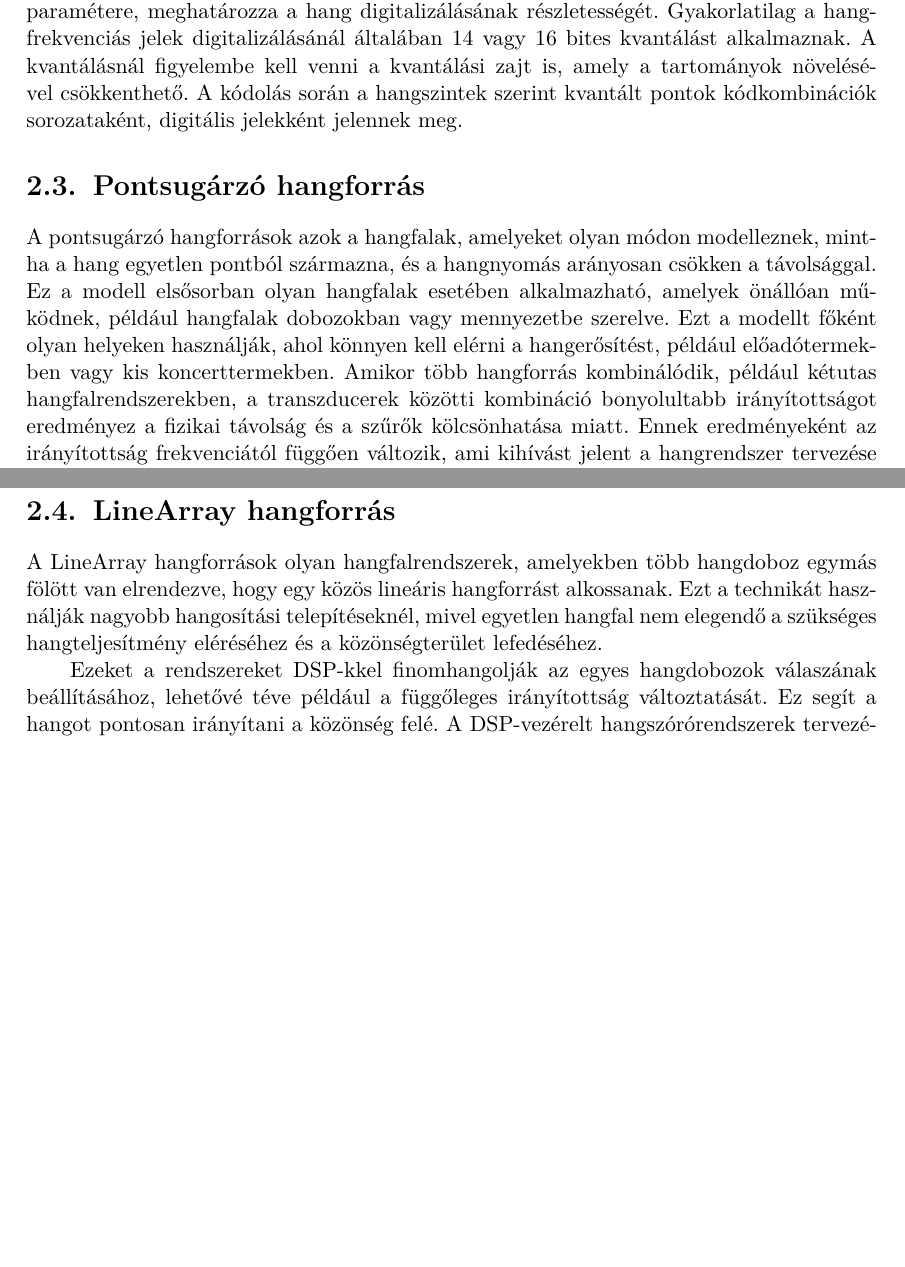
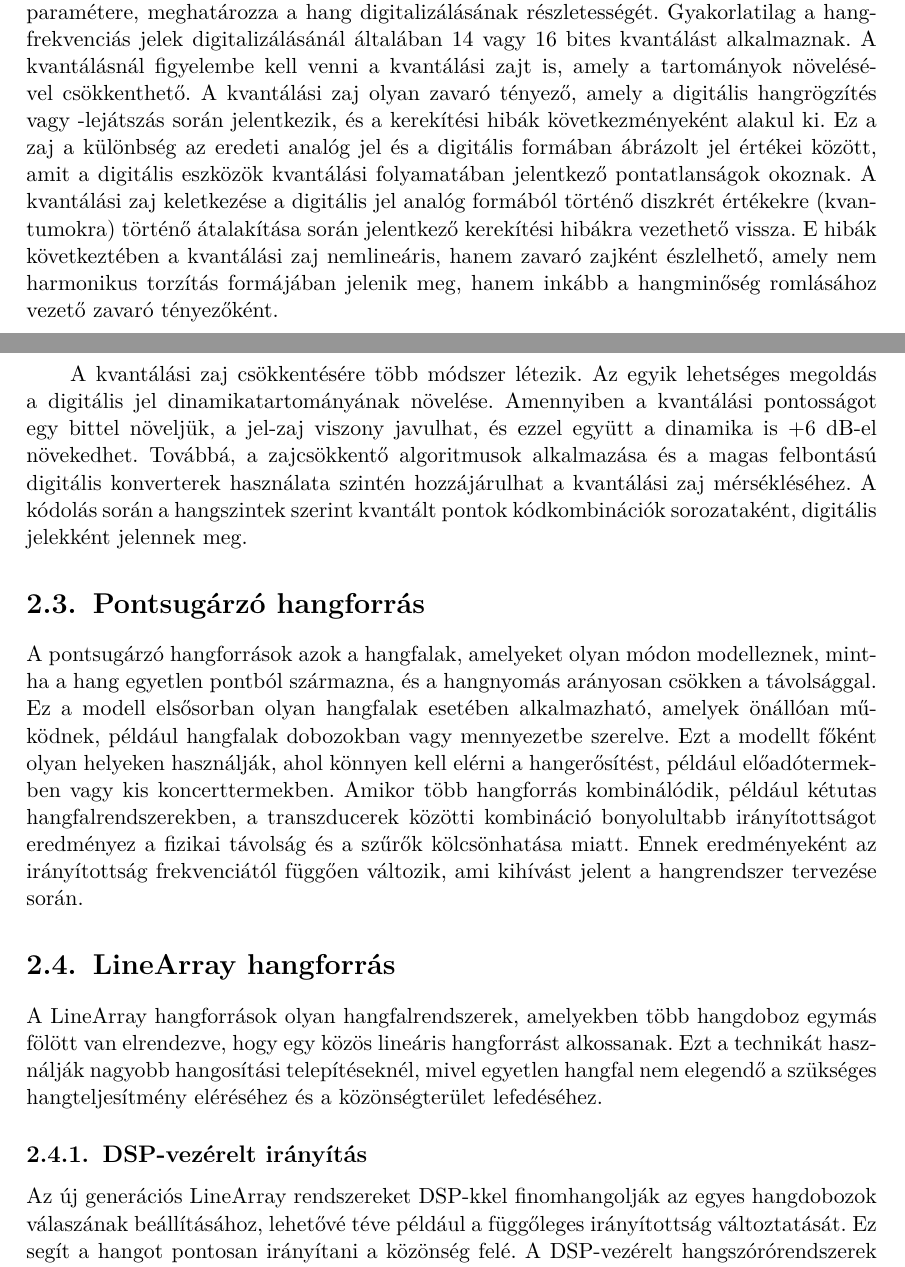
Before and after one commit to MrHumanRebel/sze_dante_network_thesis, a LaTeX thesis (thesis.tex, which reads content/audio_basics.tex): two parts of pages 13 and 14 of 63, joined at a grey line, cut so that both start at the same text, the shorter picture padded with empty space. Compiled offline with pdfLaTeX.

Commit message:
feat(thesis): daily update

```diff
--- a/content/audio_basics.tex
+++ b/content/audio_basics.tex
@@ -182,6 +188,18 @@ A kvantálás finomsága, amely a mintavételi frekvenciával együtt a digitál
 egyik legfontosabb paramétere, meghatározza a hang digitalizálásának részletességét. Gyakorlatilag a
 hangfrekvenciás jelek digitalizálásánál általában 14 vagy 16 bites kvantálást alkalmaznak.
 A kvantálásnál figyelembe kell venni a kvantálási zajt is, amely a tartományok növelésével csökkenthető.
+A kvantálási zaj olyan zavaró tényező, amely a digitális hangrögzítés vagy -lejátszás során jelentkezik,
+és a kerekítési hibák következményeként alakul ki. Ez a zaj a különbség az eredeti analóg jel és a
+digitális formában ábrázolt jel értékei között, amit a digitális eszközök kvantálási folyamatában jelentkező pontatlanságok okoznak.
+A kvantálási zaj keletkezése a digitális jel analóg formából történő diszkrét értékekre (kvantumokra)
+történő átalakítása során jelentkező kerekítési hibákra vezethető vissza.
+E hibák következtében a kvantálási zaj nemlineáris, hanem zavaró zajként észlelhető,
+amely nem harmonikus torzítás formájában jelenik meg, hanem inkább a hangminőség romlásához vezető zavaró tényezőként.
+
+A kvantálási zaj csökkentésére több módszer létezik. Az egyik lehetséges megoldás a
+digitális jel dinamikatartományának növelése. Amennyiben a kvantálási pontosságot
+egy bittel növeljük, a jel-zaj viszony javulhat, és ezzel együtt a dinamika is +6 dB-el növekedhet.
+Továbbá, a zajcsökkentő algoritmusok alkalmazása és a magas felbontású digitális konverterek használata szintén hozzájárulhat a kvantálási zaj mérsékléséhez.
 A kódolás során a hangszintek szerint kvantált pontok kódkombinációk sorozataként, digitális jelekként jelennek meg.
 
 
@@ -207,11 +225,12 @@ mivel egyetlen hangfal nem elegendő a szükséges hangteljesítmény elérésé
 
 
 
+%----------------------------------------------------------------------------
+\subsection{DSP-vezérelt irányítás}
+%----------------------------------------------------------------------------
 
 
-
-
-Ezeket a rendszereket DSP-kkel finomhangolják az egyes hangdobozok válaszának beállításához, lehetővé téve például
+Az új generációs LineArray rendszereket DSP-kkel finomhangolják az egyes hangdobozok válaszának beállításához, lehetővé téve például
 a függőleges irányítottság változtatását. Ez segít a hangot pontosan irányítani a közönség felé.
 A DSP-vezérelt hangszórórendszerek tervezése számítógépes eszközöket igényel,
 amelyek lehetővé teszik a hangszórók viselkedésének részletes szimulációját a teremmel összefüggésben,
```
Also changed, not shown: content/audio_basics.tex (8 more changed lines).
